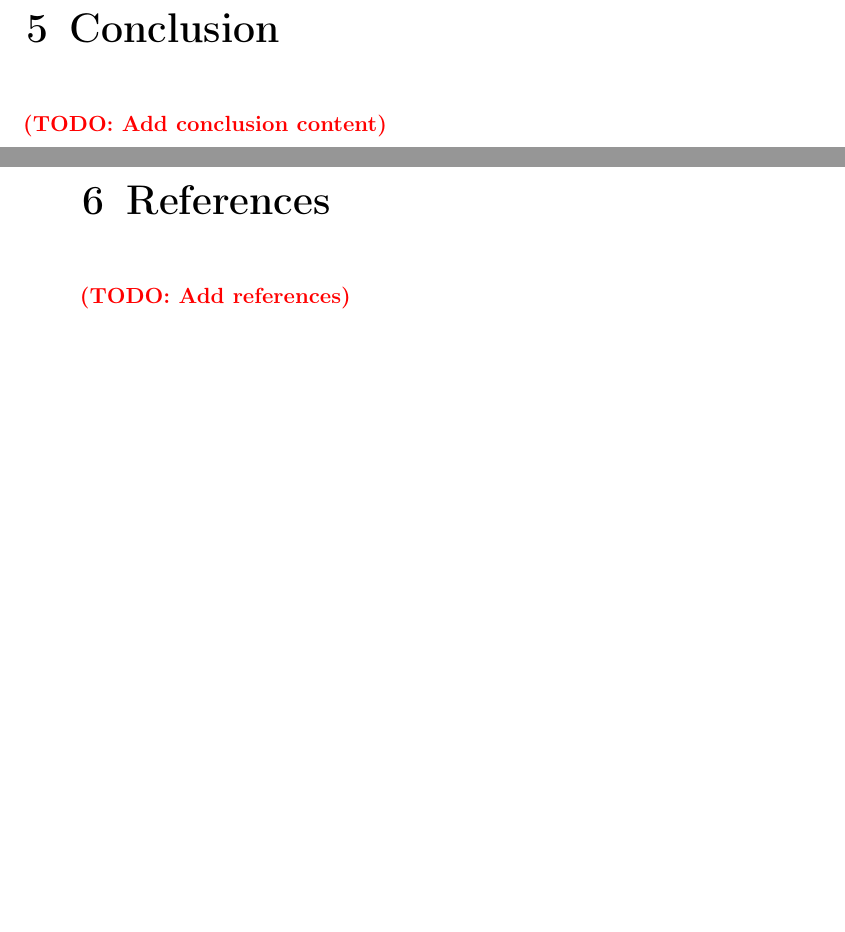
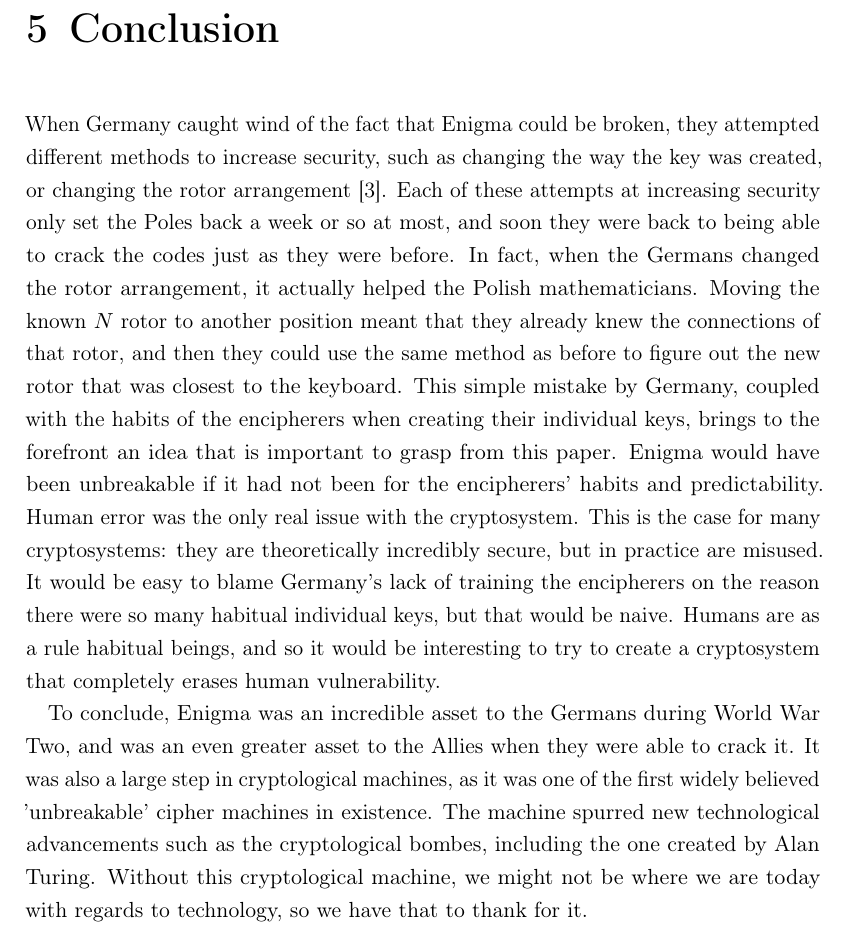
Before and after one commit to kalebdavis/breaking_enigma, a LaTeX thesis (enigma.tex, which reads chapters/5-conclusion.tex): two parts of pages 17 and 18 of 23 before the commit and part of page 17 of 19 after it, the two joined at a grey line, cut so that both start at the same text, the shorter picture padded with empty space. Compiled offline with pdfLaTeX.

Commit message:
Add conclusion

```diff
--- a/chapters/5-conclusion.tex
+++ b/chapters/5-conclusion.tex
@@ -1,3 +1,5 @@
 \chapter{Conclusion}\label{chap:conclusion}
 
-\todo{Add conclusion content}
+When Germany caught wind of the fact that Enigma could be broken, they attempted different methods to increase security, such as changing the way the key was created, or changing the rotor arrangement \cite{wk85}. Each of these attempts at increasing security only set the Poles back a week or so at most, and soon they were back to being able to crack the codes just as they were before. In fact, when the Germans changed the rotor arrangement, it actually helped the Polish mathematicians. Moving the known $N$ rotor to another position meant that they already knew the connections of that rotor, and then they could use the same method as before to figure out the new rotor that was closest to the keyboard. This simple mistake by Germany, coupled with the habits of the encipherers when creating their individual keys, brings to the forefront an idea that is important to grasp from this paper. Enigma would have been unbreakable if it had not been for the encipherers' habits and predictability. Human error was the only real issue with the cryptosystem. This is the case for many cryptosystems: they are theoretically incredibly secure, but in practice are misused. It would be easy to blame Germany's lack of training the encipherers on the reason there were so many habitual individual keys, but that would be naive. Humans are as a rule habitual beings, and so it would be interesting to try to create a cryptosystem that completely erases human vulnerability.
+
+To conclude, Enigma was an incredible asset to the Germans during World War Two, and was an even greater asset to the Allies when they were able to crack it. It was also a large step in cryptological machines, as it was one of the first widely believed 'unbreakable' cipher machines in existence. The machine spurred new technological advancements such as the cryptological bombes, including the one created by Alan Turing. Without this cryptological machine, we might not be where we are today with regards to technology, so we have that to thank for it.
```
Also changed, not shown: chapters/4-solution.tex (+1 -1 lines), enigma.tex (+0 -3 lines), enigma.pdf.
